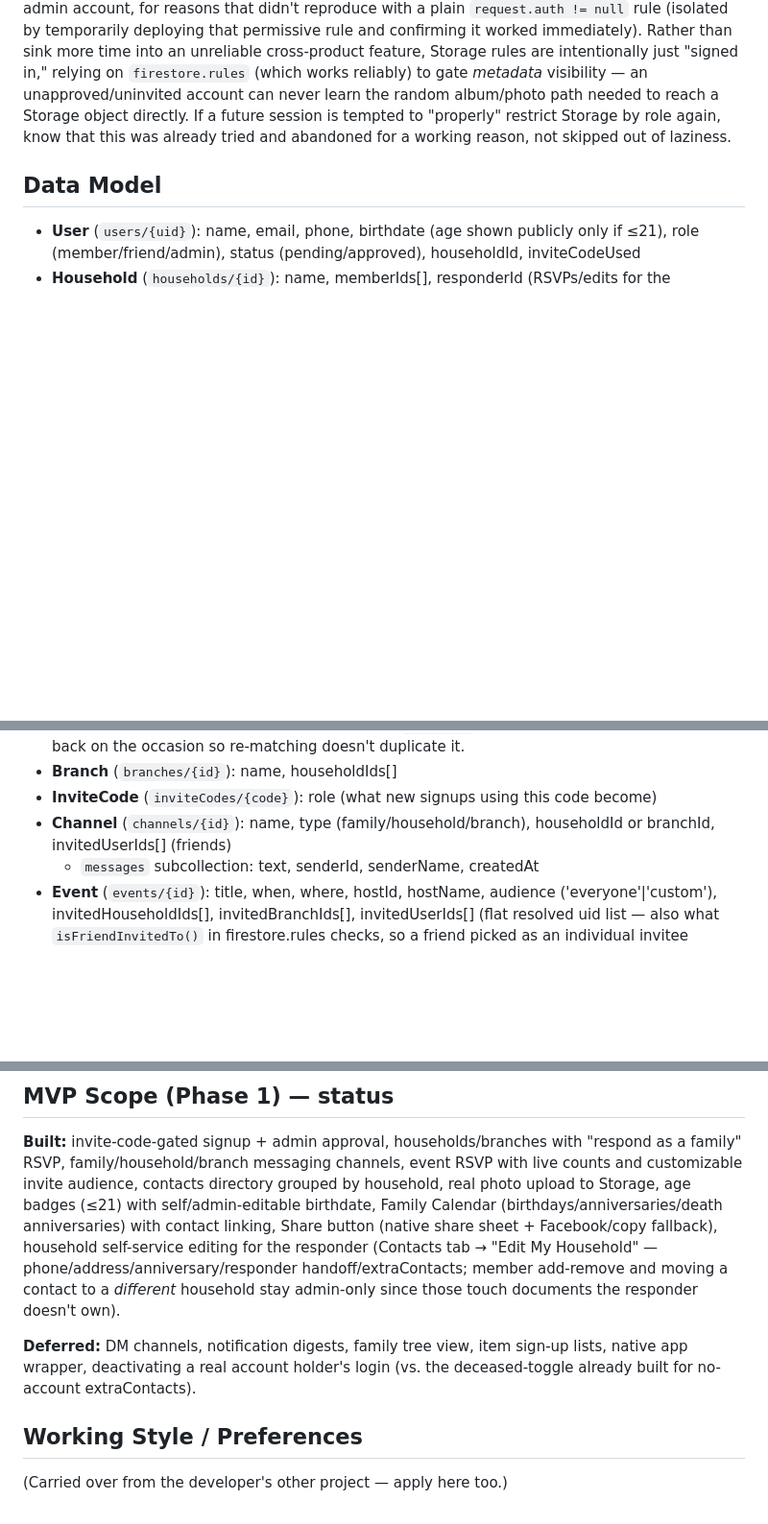
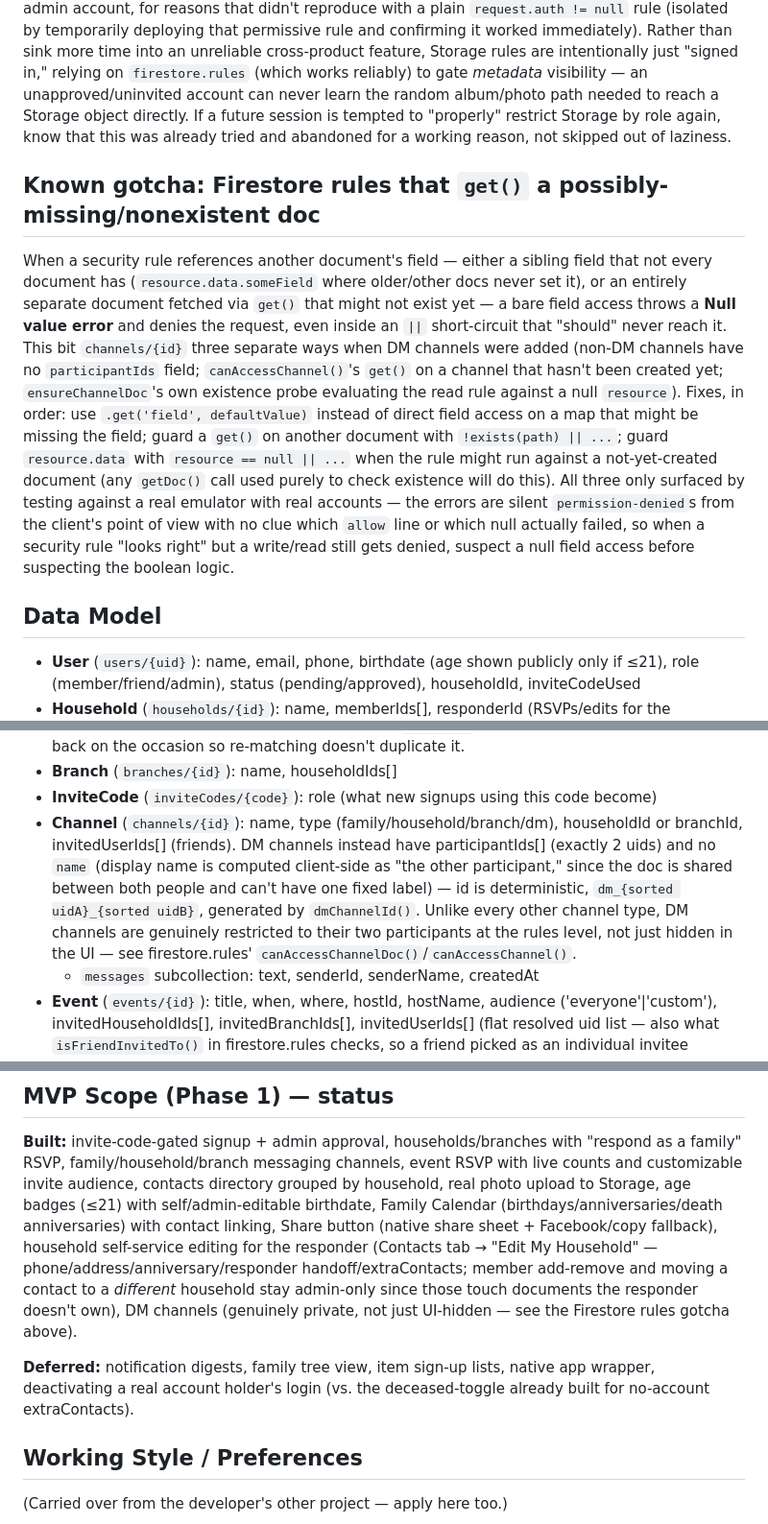
Before and after one commit to oldfortytwo-dev/House-of-Martin, a Markdown page: CLAUDE.md, 3 parts joined by grey strips. Shown at 96% size. Rendered like a GitHub page; blank space fills up the shorter version.

Commit message:
Document DM channels and the Firestore null-field rules gotcha
Co-Authored-By: Claude Sonnet 5 <noreply@anthropic.com>

```diff
--- a/CLAUDE.md
+++ b/CLAUDE.md
@@ -62,6 +62,28 @@ future session is tempted to "properly" restrict Storage by role again, know tha
 this was already tried and abandoned for a working reason, not skipped out of
 laziness.
 
+## Known gotcha: Firestore rules that `get()` a possibly-missing/nonexistent doc
+
+When a security rule references another document's field — either a sibling
+field that not every document has (`resource.data.someField` where older/other
+docs never set it), or an entirely separate document fetched via `get()` that
+might not exist yet — a bare field access throws a **Null value error** and
+denies the request, even inside an `||` short-circuit that "should" never reach
+it. This bit `channels/{id}` three separate ways when DM channels were added
+(non-DM channels have no `participantIds` field; `canAccessChannel()`'s `get()`
+on a channel that hasn't been created yet; `ensureChannelDoc`'s own existence
+probe evaluating the read rule against a null `resource`). Fixes, in order:
+use `.get('field', defaultValue)` instead of direct field access on a map that
+might be missing the field; guard a `get()` on another document with
+`!exists(path) || ...`; guard `resource.data` with `resource == null || ...`
+when the rule might run against a not-yet-created document (any `getDoc()` call
+used purely to check existence will do this). All three only surfaced by
+testing against a real emulator with real accounts — the errors are silent
+`permission-denied`s from the client's point of view with no clue which
+`allow` line or which null actually failed, so when a security rule "looks
+right" but a write/read still gets denied, suspect a null field access before
+suspecting the boolean logic.
+
 ## Data Model
 
 - **User** (`users/{uid}`): name, email, phone, birthdate (age shown publicly only if ≤21),
@@ -80,7 +102,13 @@ laziness.
   link back on the occasion so re-matching doesn't duplicate it.
 - **Branch** (`branches/{id}`): name, householdIds[]
 - **InviteCode** (`inviteCodes/{code}`): role (what new signups using this code become)
-- **Channel** (`channels/{id}`): name, type (family/household/branch), householdId or branchId, invitedUserIds[] (friends)
+- **Channel** (`channels/{id}`): name, type (family/household/branch/dm), householdId or branchId,
+  invitedUserIds[] (friends). DM channels instead have participantIds[] (exactly 2 uids) and no
+  `name` (display name is computed client-side as "the other participant," since the doc is shared
+  between both people and can't have one fixed label) — id is deterministic,
+  `dm_{sorted uidA}_{sorted uidB}`, generated by `dmChannelId()`. Unlike every other channel type,
+  DM channels are genuinely restricted to their two participants at the rules level, not just hidden
+  in the UI — see firestore.rules' `canAccessChannelDoc()`/`canAccessChannel()`.
   - `messages` subcollection: text, senderId, senderName, createdAt
 - **Event** (`events/{id}`): title, when, where, hostId, hostName, audience ('everyone'|'custom'),
   invitedHouseholdIds[], invitedBranchIds[], invitedUserIds[] (flat resolved uid list — also what
@@ -113,11 +141,12 @@ Facebook/copy fallback), household self-service editing for the responder
 (Contacts tab → "Edit My Household" — phone/address/anniversary/responder
 handoff/extraContacts; member add-remove and moving a contact to a *different*
 household stay admin-only since those touch documents the responder doesn't
-own).
+own), DM channels (genuinely private, not just UI-hidden — see the Firestore
+rules gotcha above).
 
-**Deferred:** DM channels, notification digests, family tree view, item
-sign-up lists, native app wrapper, deactivating a real account holder's login
-(vs. the deceased-toggle already built for no-account extraContacts).
+**Deferred:** notification digests, family tree view, item sign-up lists,
+native app wrapper, deactivating a real account holder's login (vs. the
+deceased-toggle already built for no-account extraContacts).
 
 ## Working Style / Preferences
 
```
